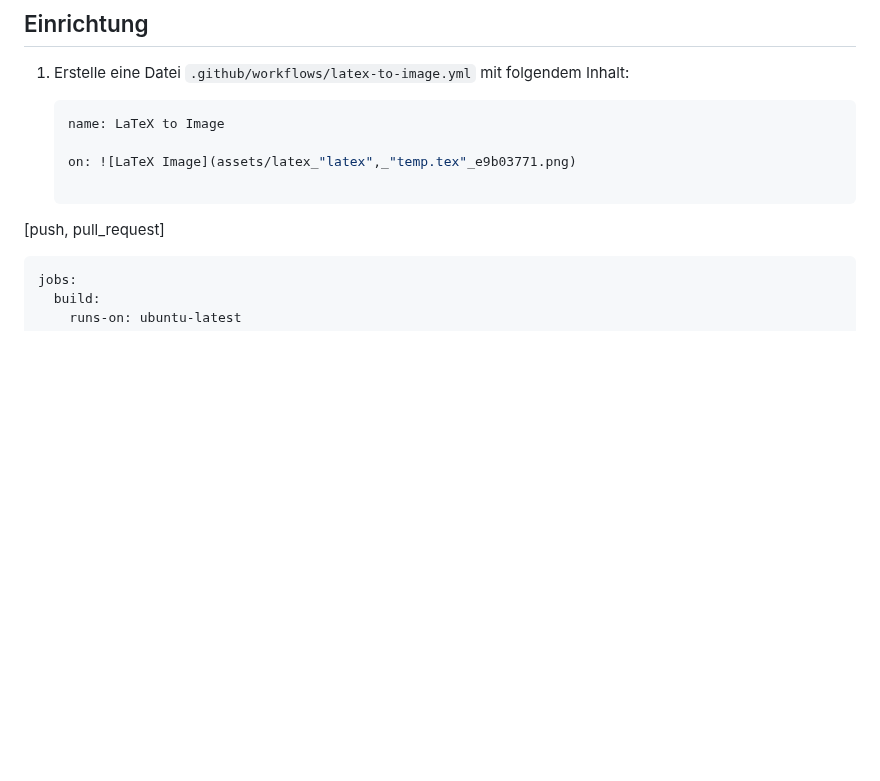
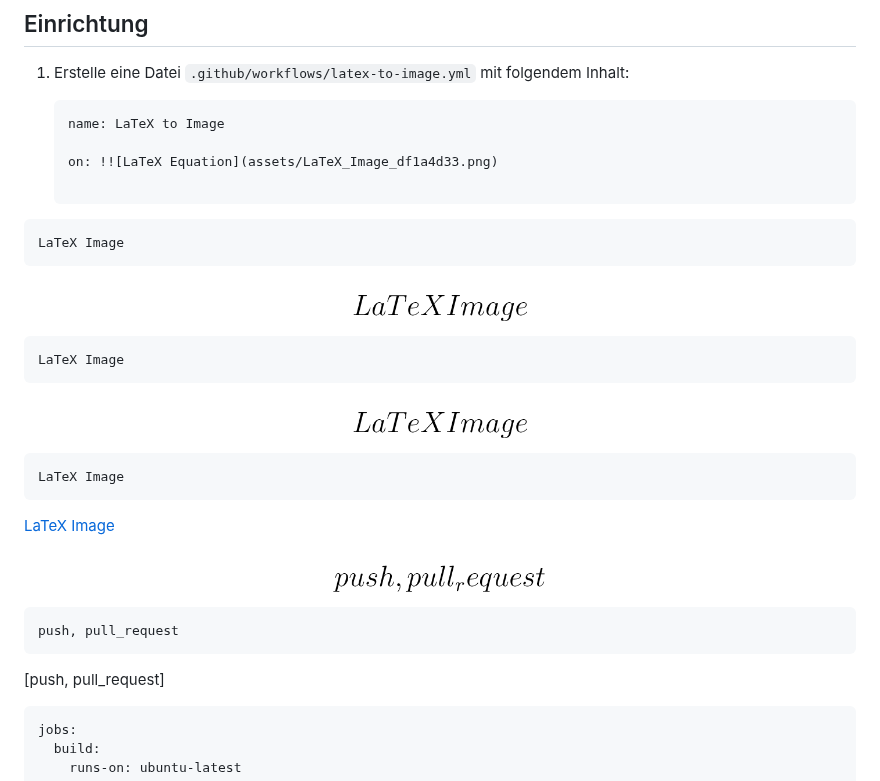
Before and after one commit to VolkanSah/Auto-LaTex-Code-to-Image, a Markdown page: README.md, the part around one of its changes. GitHub-like rendering; pictures changed too: assets/LaTeX_Image_df1a4d33.png (added), assets/push__pull_request_1e04abfd.png (added); blank space fills up the shorter version.

````diff
--- a/README.md
+++ b/README.md
@@ -66,7 +66,31 @@ ADI = \frac{w_N \cdot \text{Noise} - (w_E \cdot \text{Effort} + w_B \cdot \text{
     ```yaml
     name: LaTeX to Image
 
-    on: ![LaTeX Image](assets/latex_"latex",_"temp.tex"_e9b03771.png)
+    on: !![LaTeX Equation](assets/LaTeX_Image_df1a4d33.png)
+
+```latex
+LaTeX Image
+```
+
+![LaTeX Equation](assets/LaTeX_Image_df1a4d33.png)
+
+```latex
+LaTeX Image
+```
+
+![LaTeX Equation](assets/LaTeX_Image_df1a4d33.png)
+
+```latex
+LaTeX Image
+```
+
+[LaTeX Image](assets/latex_"latex",_"temp.tex"_e9b03771.png)
+
+![LaTeX Equation](assets/push__pull_request_1e04abfd.png)
+
+```latex
+push, pull_request
+```
 
 [push, pull_request]
 
````
Also changed, not shown: other parts of README.md (+51 -3 lines), assets/_dvipng____temp_dvi____-o___ou_3ad37baf.png (added), assets/_latex____temp_tex__e9b03771.png (added).
